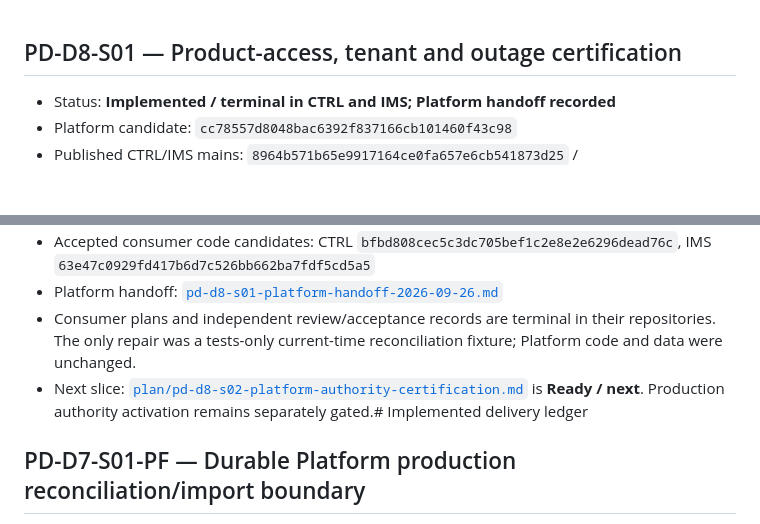
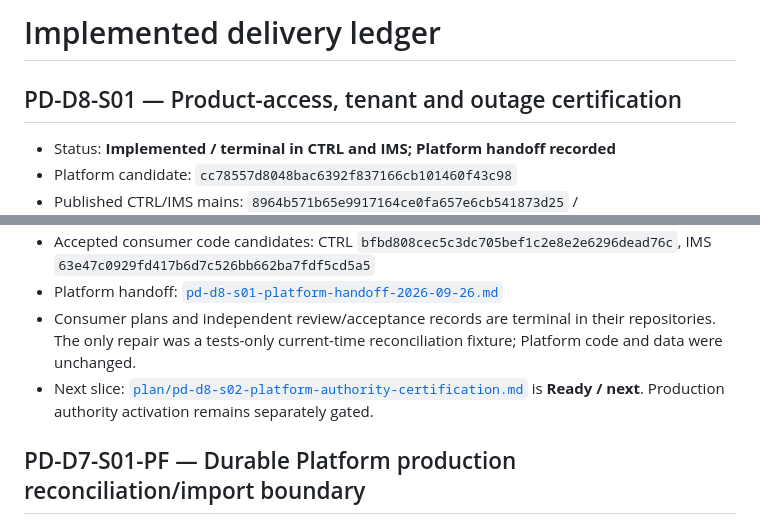
Before and after one commit to Onellan/tockrPlatform, a Markdown page: docs/implementation/IMPLEMENTED.md, 2 parts joined by grey strips. GitHub-like rendering; blank space fills up the shorter version.

Commit message:
docs: normalize Platform implementation ledger

```diff
--- a/docs/implementation/IMPLEMENTED.md
+++ b/docs/implementation/IMPLEMENTED.md
@@ -1,4 +1,4 @@
-
+# Implemented delivery ledger
 ## PD-D8-S01 — Product-access, tenant and outage certification
 
 - Status: **Implemented / terminal in CTRL and IMS; Platform handoff recorded**
@@ -7,7 +7,7 @@
 - Accepted consumer code candidates: CTRL `bfbd808cec5c3dc705bef1c2e8e2e6296dead76c`, IMS `63e47c0929fd417b6d7c526bb662ba7fdf5cd5a5`
 - Platform handoff: [`pd-d8-s01-platform-handoff-2026-09-26.md`](pd-d8-s01-platform-handoff-2026-09-26.md)
 - Consumer plans and independent review/acceptance records are terminal in their repositories. The only repair was a tests-only current-time reconciliation fixture; Platform code and data were unchanged.
-- Next slice: [`plan/pd-d8-s02-platform-authority-certification.md`](../../plan/pd-d8-s02-platform-authority-certification.md) is **Ready / next**. Production authority activation remains separately gated.# Implemented delivery ledger
+- Next slice: [`plan/pd-d8-s02-platform-authority-certification.md`](../../plan/pd-d8-s02-platform-authority-certification.md) is **Ready / next**. Production authority activation remains separately gated.
 
 ## PD-D7-S01-PF — Durable Platform production reconciliation/import boundary
 
```
